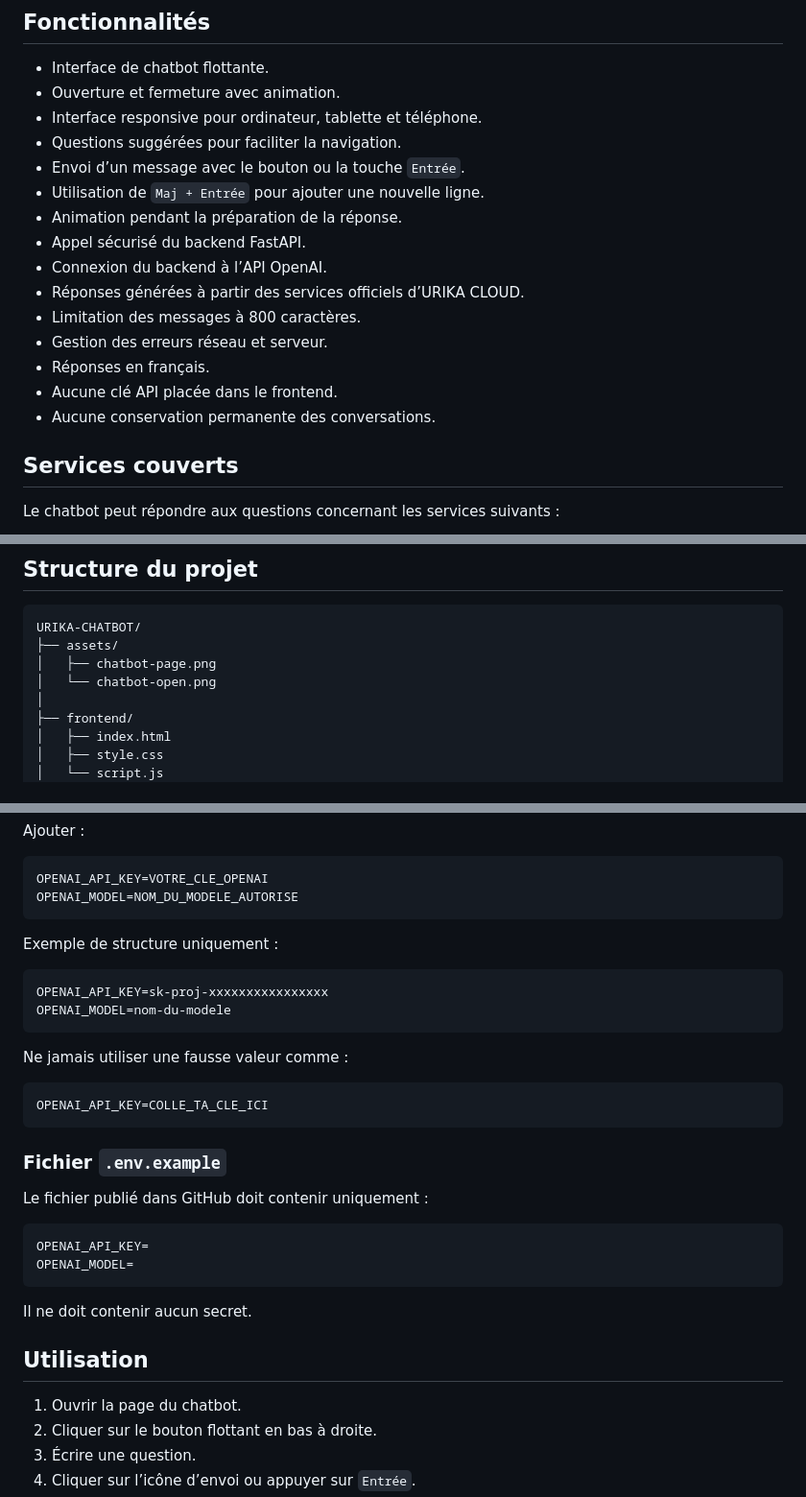
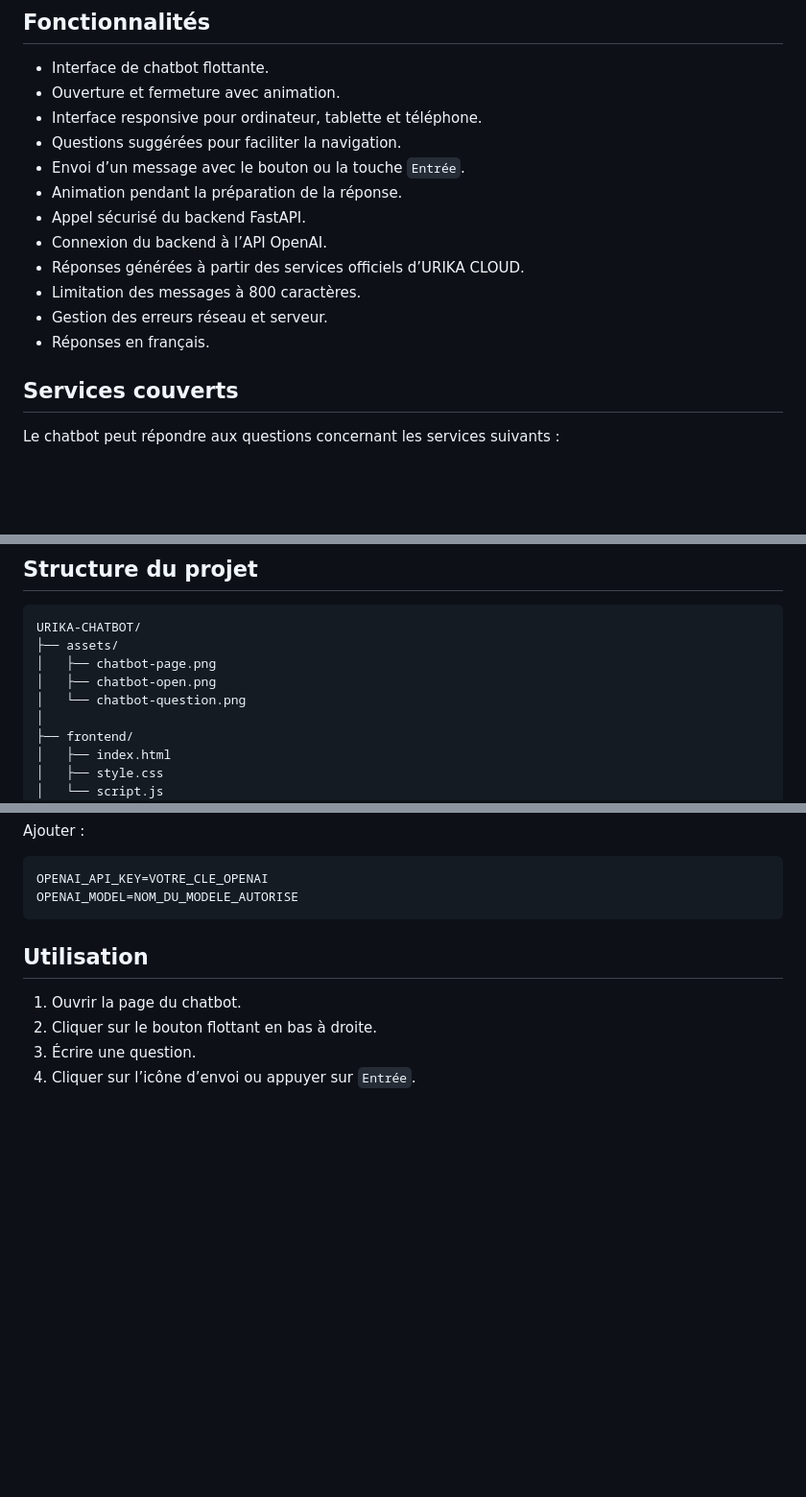
Before and after one commit to malak-boukhita/urika-chatbot, a Markdown page: README.md, 3 parts joined by grey strips. Shown at 96% size. Rendered like a GitHub page; blank space fills up the shorter version.

````diff
--- a/README.md
+++ b/README.md
@@ -59,7 +67,6 @@ Les conversations ne sont pas enregistrées de manière permanente.
 - Interface responsive pour ordinateur, tablette et téléphone.
 - Questions suggérées pour faciliter la navigation.
 - Envoi d’un message avec le bouton ou la touche `Entrée`.
-- Utilisation de `Maj + Entrée` pour ajouter une nouvelle ligne.
 - Animation pendant la préparation de la réponse.
 - Appel sécurisé du backend FastAPI.
 - Connexion du backend à l’API OpenAI.
@@ -67,8 +74,6 @@ Les conversations ne sont pas enregistrées de manière permanente.
 - Limitation des messages à 800 caractères.
 - Gestion des erreurs réseau et serveur.
 - Réponses en français.
-- Aucune clé API placée dans le frontend.
-- Aucune conservation permanente des conversations.
 
 ## Services couverts
 
@@ -104,7 +109,8 @@ Le chatbot peut répondre aux questions concernant les services suivants :
 URIKA-CHATBOT/
 ├── assets/
 │   ├── chatbot-page.png
-│   └── chatbot-open.png
+│   ├── chatbot-open.png
+│   └── chatbot-question.png
 │
 ├── frontend/
 │   ├── index.html
@@ -182,30 +187,6 @@ Ajouter :
 OPENAI_API_KEY=VOTRE_CLE_OPENAI
 OPENAI_MODEL=NOM_DU_MODELE_AUTORISE
 ```
-
-Exemple de structure uniquement :
-
-```env
-OPENAI_API_KEY=sk-proj-xxxxxxxxxxxxxxxx
-OPENAI_MODEL=nom-du-modele
-```
-
-Ne jamais utiliser une fausse valeur comme :
-
-```env
-OPENAI_API_KEY=COLLE_TA_CLE_ICI
-```
-
-### Fichier `.env.example`
-
-Le fichier publié dans GitHub doit contenir uniquement :
-
-```env
-OPENAI_API_KEY=
-OPENAI_MODEL=
-```
-
-Il ne doit contenir aucun secret.
 
 
 
````
Also changed, not shown: other parts of README.md (+8 -1 lines).
